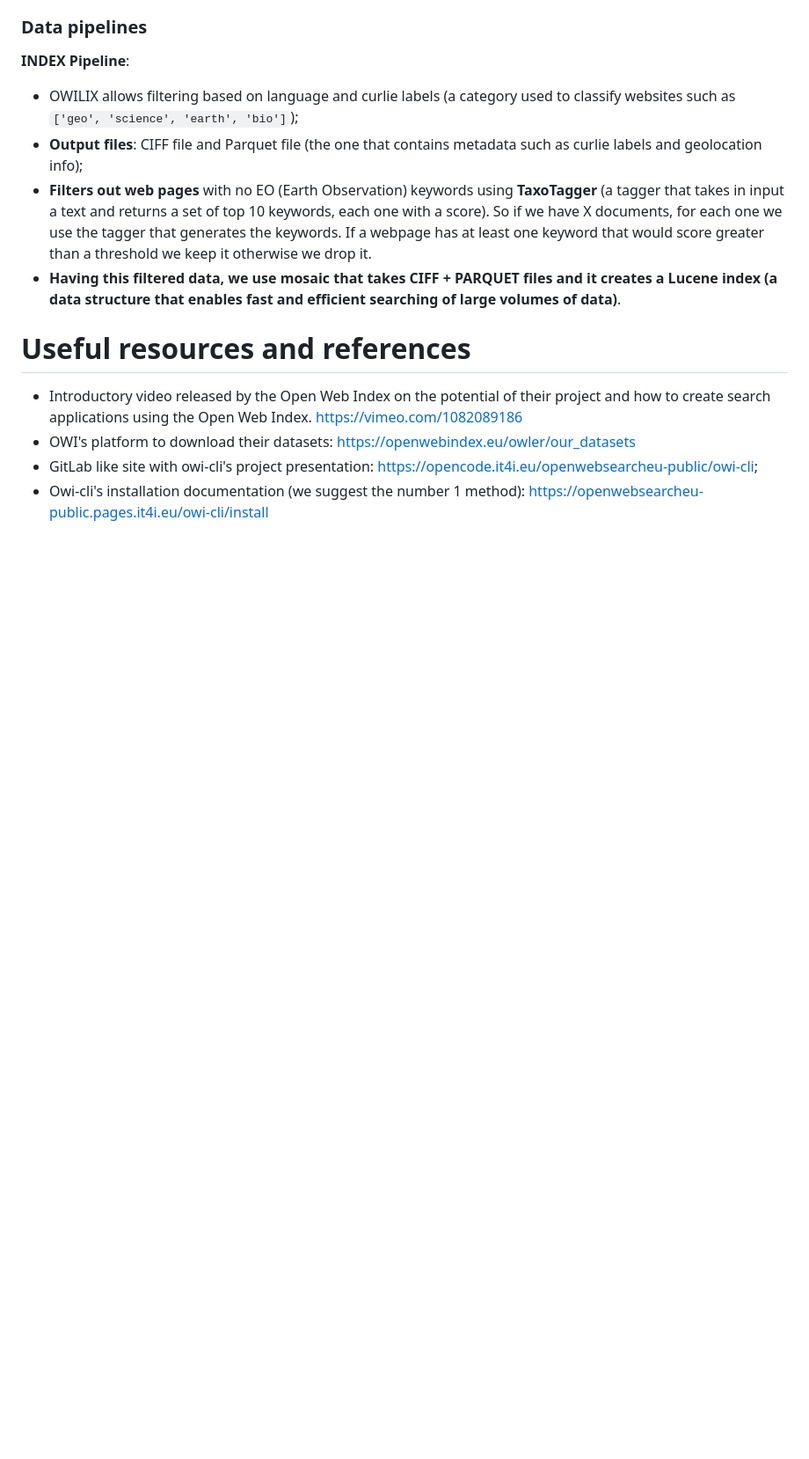
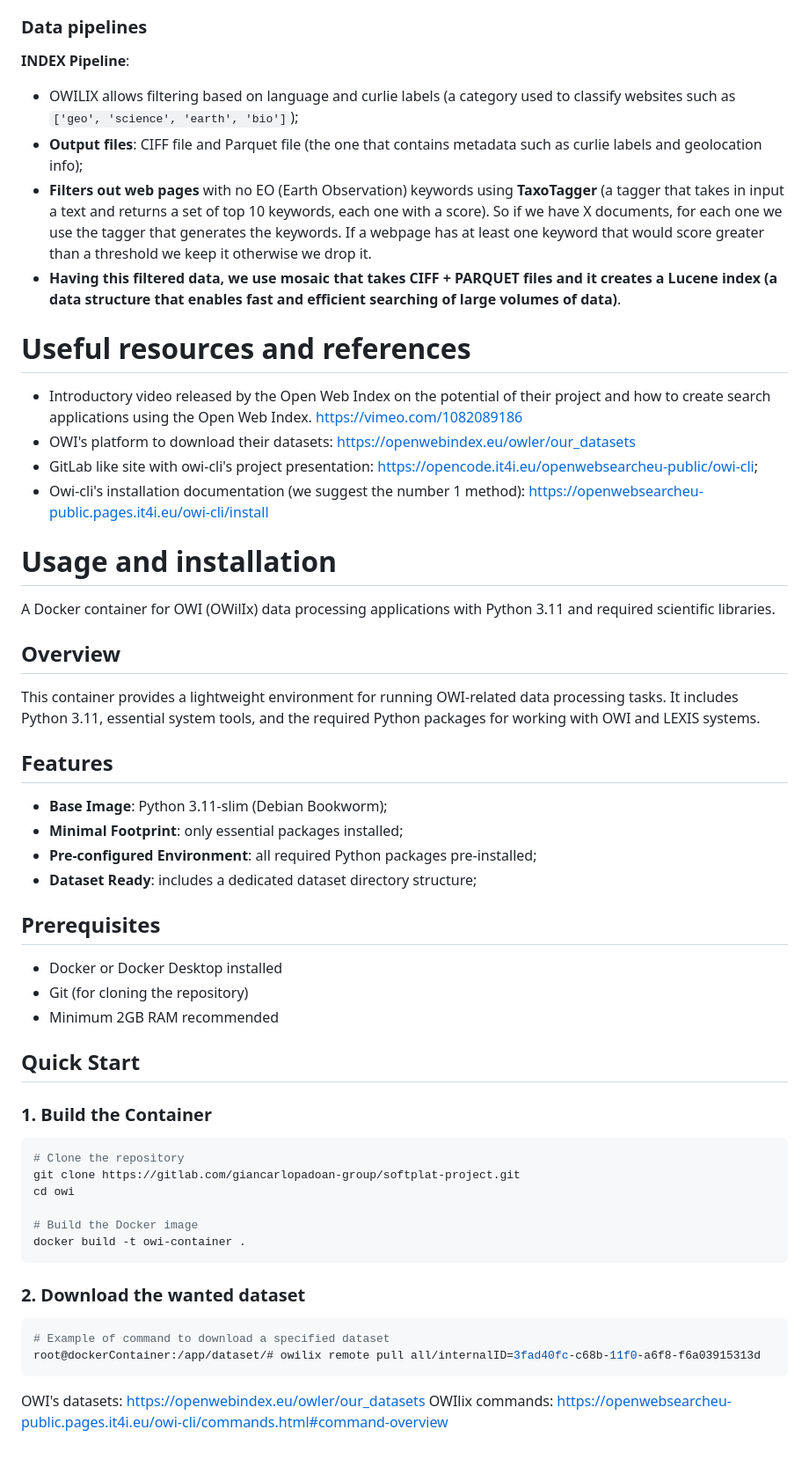
Before and after one commit to esspadoo/microservices-web-app, a Markdown page: owi/README.md, the part around the change. Shown: that part at 88% size. Drawn GitHub-style; blank space fills up the shorter version.

````diff
--- a/owi/README.md
+++ b/owi/README.md
@@ -48,3 +48,40 @@ You have to define the use case and the purpose of the application and then you
 - OWI's platform to download their datasets: https://openwebindex.eu/owler/our_datasets
 - GitLab like site with owi-cli's project presentation: https://opencode.it4i.eu/openwebsearcheu-public/owi-cli;
 - Owi-cli's installation documentation (we suggest the number 1 method): https://openwebsearcheu-public.pages.it4i.eu/owi-cli/install
+
+
+# Usage and installation
+A Docker container for OWI (OWilIx) data processing applications with Python 3.11 and required scientific libraries.
+
+## Overview
+This container provides a lightweight environment for running OWI-related data processing tasks. It includes Python 3.11, essential system tools, and the required Python packages for working with OWI and LEXIS systems.
+
+## Features
+- **Base Image**: Python 3.11-slim (Debian Bookworm);
+- **Minimal Footprint**: only essential packages installed;
+- **Pre-configured Environment**: all required Python packages pre-installed;
+- **Dataset Ready**: includes a dedicated dataset directory structure;
+
+## Prerequisites
+- Docker or Docker Desktop installed
+- Git (for cloning the repository)
+- Minimum 2GB RAM recommended
+
+## Quick Start
+### 1. Build the Container
+```bash
+# Clone the repository
+git clone https://gitlab.com/giancarlopadoan-group/softplat-project.git
+cd owi
+
+# Build the Docker image
+docker build -t owi-container .
+```
+### 2. Download the wanted dataset
+```bash
+# Example of command to download a specified dataset
+root@dockerContainer:/app/dataset/# owilix remote pull all/internalID=3fad40fc-c68b-11f0-a6f8-f6a03915313d
+```
+
+OWI's datasets: https://openwebindex.eu/owler/our_datasets
+OWIlix commands: https://openwebsearcheu-public.pages.it4i.eu/owi-cli/commands.html#command-overview
````
